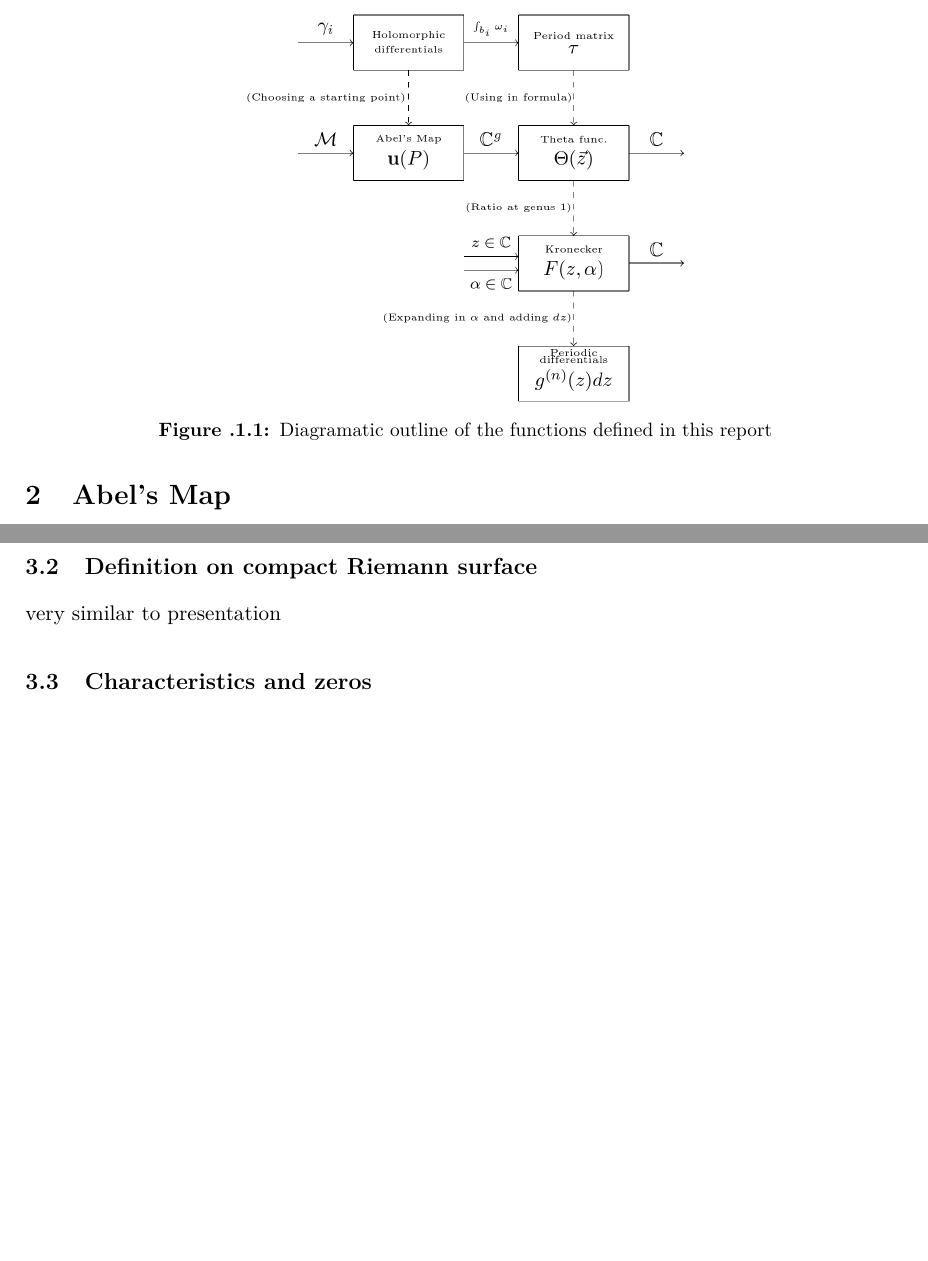
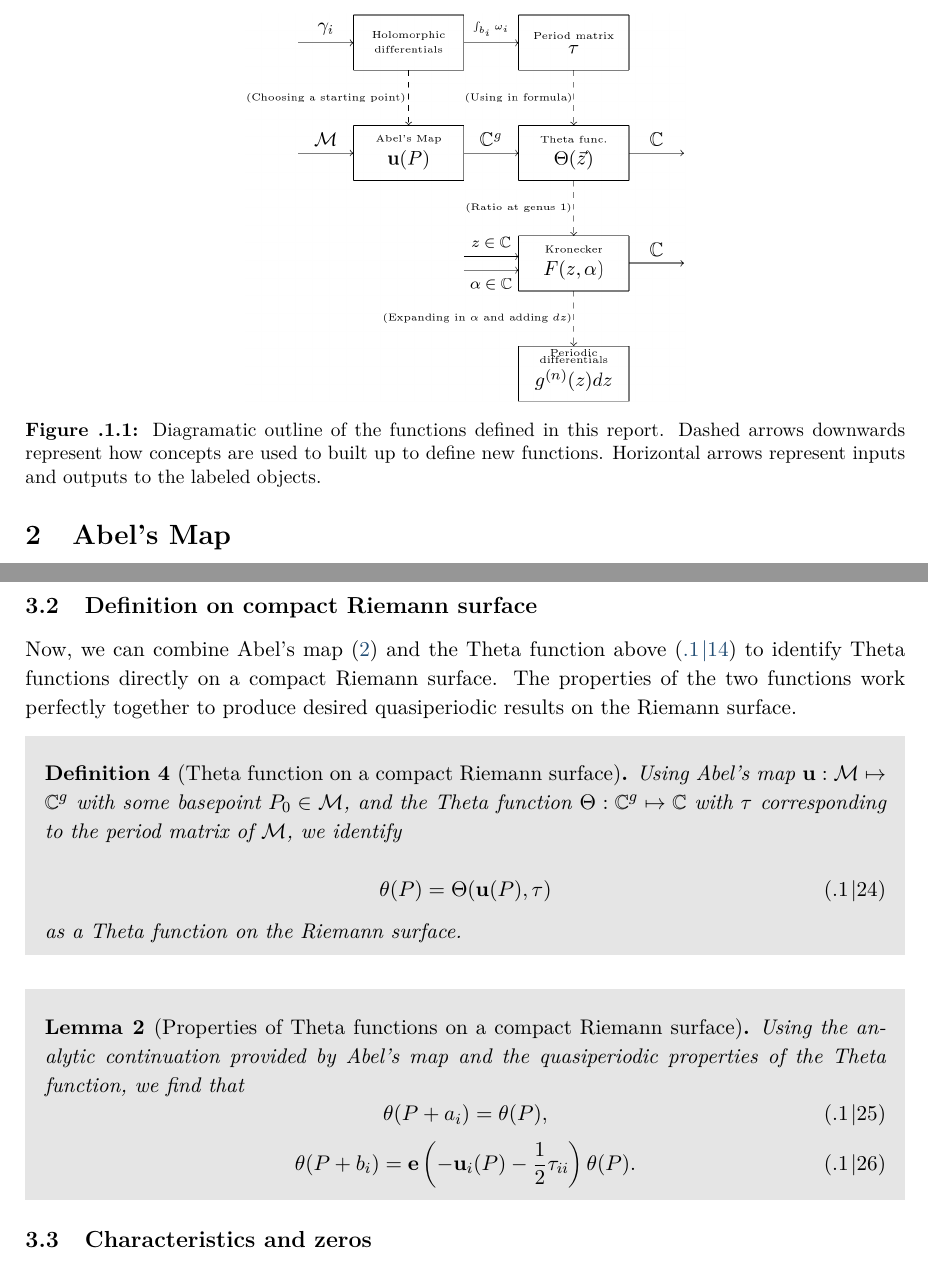
Before and after one commit to artlis321/Proseminar-RSandTF, a LaTeX book (Report/proseminarRSMP.tex, which reads Report/reportB12.tex): two parts of pages 5 and 8 of 9 before the commit and two parts of pages 5 and 9 of 11 after it, joined at a grey line, cut so that both start at the same text, the shorter picture padded with empty space. Compiled offline with pdfLaTeX.

Commit message:
Differentials and Theta on compact surface

```diff
--- a/Report/reportB12.tex
+++ b/Report/reportB12.tex
@@ -25,7 +25,7 @@ Finally in (REF FOURTH SECTION), we will take a look at a particular way used to
 \begin{figure}
     \center
     \includegraphics[width=0.5\textwidth]{assets/diagram.png}
-    \caption{Diagramatic outline of the functions defined in this report}
+    \caption{Diagramatic outline of the functions defined in this report. Dashed arrows downwards represent how concepts are used to built up to define new functions. Horizontal arrows represent inputs and outputs to the labeled objects.}
 \end{figure}
 
 \section{Abel's Map}
@@ -35,2 +71,3 @@ link to parts of proof in A6, A7, and A8
 
 \subsection{Definition of Abel's map}
+\begin{definition}[Abel's map]\label{defB12:AbelMap}
@@ -128,7 +164,26 @@ Though we will omit a formal proof thereof, it is apparent that the series will
 \end{proof}
 
 \subsection{Definition on compact Riemann surface}
-very similar to presentation
+Now, we can combine Abel's map (\ref{defB12:AbelMap}) and the Theta function above (\ref{eqnB12:ThetaGeneralDefn}) to identify Theta functions directly on a compact Riemann surface. The properties of the two functions work perfectly together to produce desired quasiperiodic results on the Riemann surface.
+
+\begin{definition}[Theta function on a compact Riemann surface]
+    Using Abel's map $\mathbf{u} : \mathcal M \mapsto \mathbb C^g$ with some basepoint $P_0 \in \mathcal M$, and the Theta function $\Theta : \mathbb C^g \mapsto \mathbb C$ with $\tau$ corresponding to the period matrix of $\mathcal M$, we identify
+
+    \begin{equation}
+        \theta(P) = \Theta(\mathbf{u}(P),\tau)
+    \end{equation}
+    as a Theta function on the Riemann surface.
+\end{definition}
+
+\begin{lemma}[Properties of Theta functions on a compact Riemann surface]
+    Using the analytic continuation provided by Abel's map and the quasiperiodic properties of the Theta function, we find that
+    \begin{equation}
+        \theta(P+a_i) = \theta(P),
+    \end{equation}
+    \begin{equation}
+        \theta(P+b_i) = \bolde\left(-\mathbf{u}_i(P)-\frac{1}{2}\tau_{ii}\right)\theta(P).
+    \end{equation}
+\end{lemma}
 
 \subsection{Characteristics and zeros}
 \begin{definition}[Theta function with characteristics]
```
Also changed, not shown: Report/proseminarRSMP.pdf, Report/reportB12.bbl, Report/reportB12.tex (39 more changed lines), 1 other file.
